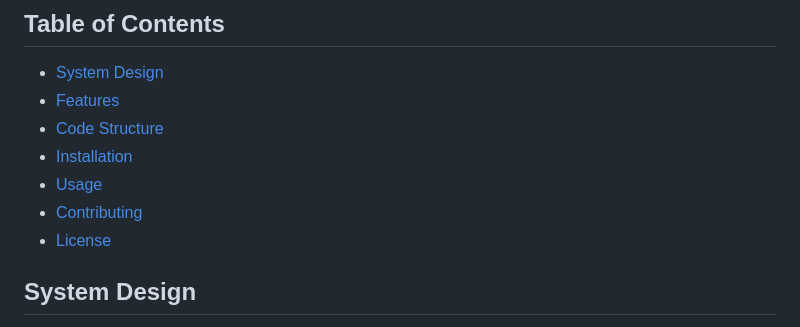
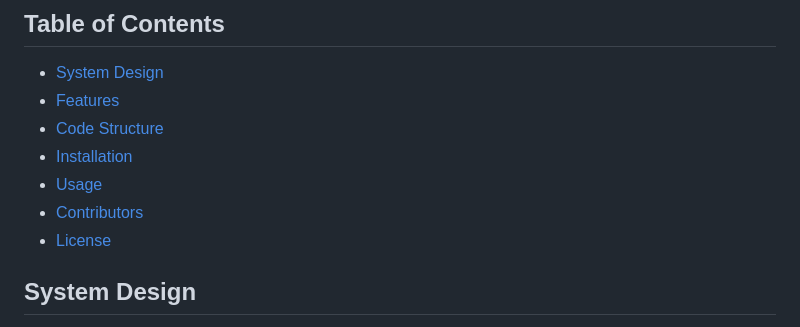
Before and after one commit to Binimal101/AvionicsRocketSystemsF24, a Markdown page: README.md, the part around the change. Drawn GitHub-style.

```diff
--- a/README.md
+++ b/README.md
@@ -16,7 +16,7 @@ Key functionalities of the system include:
 - [Code Structure](#code-structure)
 - [Installation](#installation)
 - [Usage](#usage)
-- [Contributing](#Contributors)
+- [Contributors](#Contributors)
 - [License](#license)
 
 ## System Design
```
